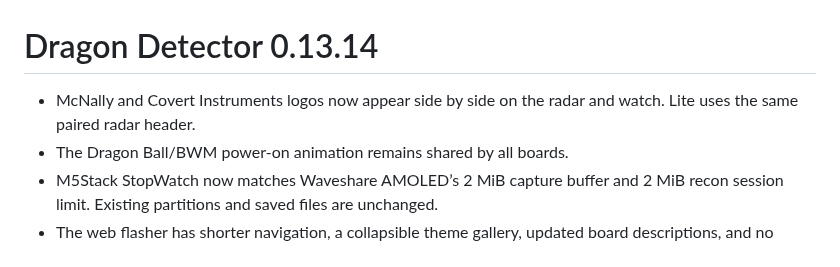
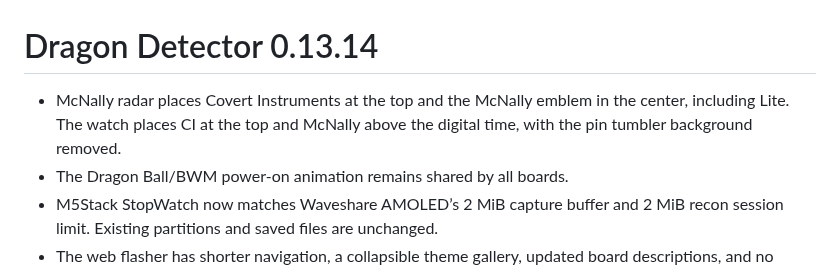
Before and after one commit to valleytechsolutions/Dragon-Detector, a Markdown page: docs/RELEASE-0.13.14.md, the part around the change. GitHub-like rendering.

```diff
--- a/docs/RELEASE-0.13.14.md
+++ b/docs/RELEASE-0.13.14.md
@@ -1,6 +1,6 @@
 # Dragon Detector 0.13.14
 
-- McNally and Covert Instruments logos now appear side by side on the radar and watch. Lite uses the same paired radar header.
+- McNally radar places Covert Instruments at the top and the McNally emblem in the center, including Lite. The watch places CI at the top and McNally above the digital time, with the pin tumbler background removed.
 - The Dragon Ball/BWM power-on animation remains shared by all boards.
 - M5Stack StopWatch now matches Waveshare AMOLED’s 2 MiB capture buffer and 2 MiB recon session limit. Existing partitions and saved files are unchanged.
 - The web flasher has shorter navigation, a collapsible theme gallery, updated board descriptions, and no reserve messaging. The README now focuses on installation, hardware, features, and documentation.
```
Also changed, not shown: docs/FEATURE-MATRIX.md (+7 -7 lines), docs/THEMES.md (+2 -2 lines), web/assets/radar-covert-01314.png, web/assets/watch-covert-01314.png, 9 other files.
